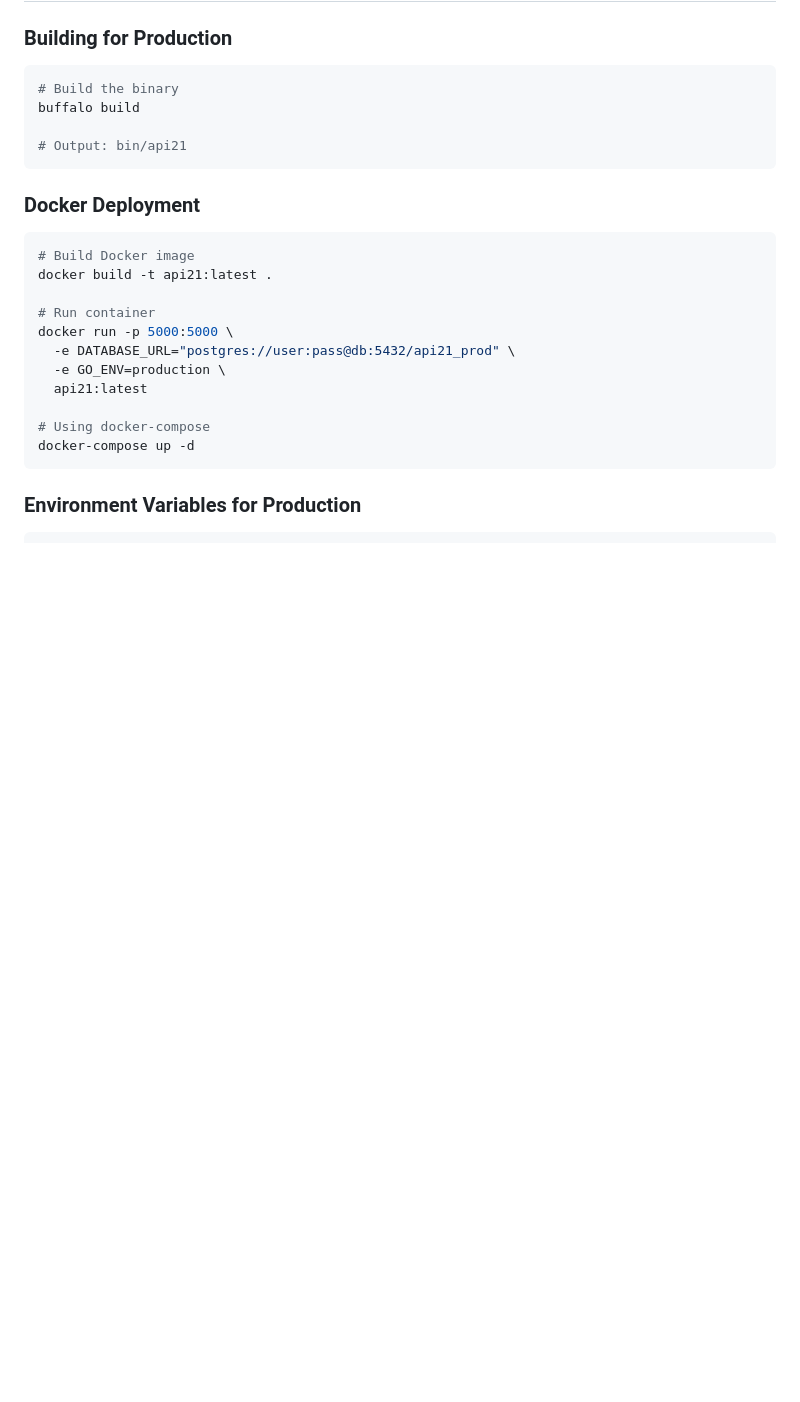
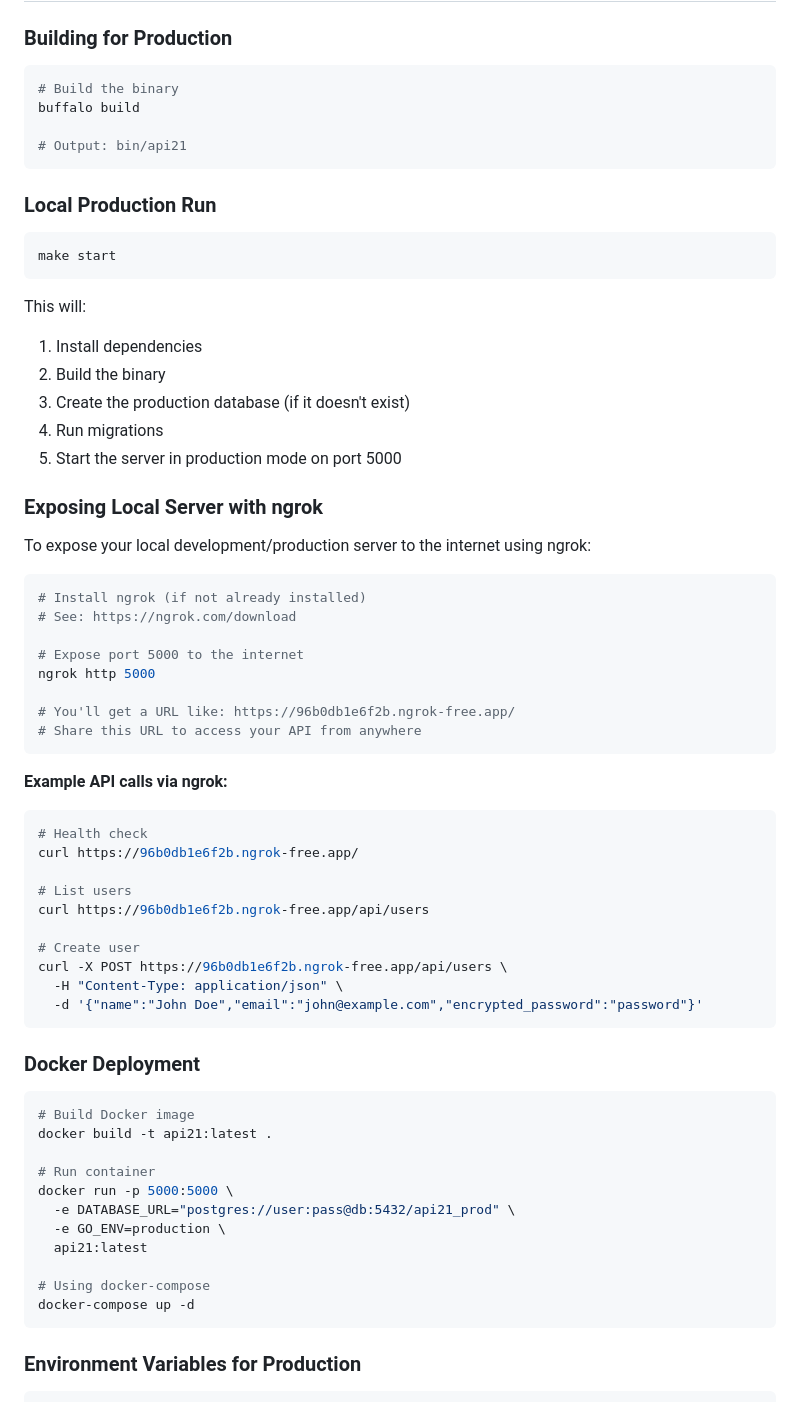
Before and after one commit to Abhay2133/api21, a Markdown page: README.md, the part around the change printed below. GitHub-like rendering; blank space fills up the shorter version.

Commit message:
Update README to include production database setup and local production run instructions

````diff
--- a/README.md
+++ b/README.md
@@ -584,6 +613,48 @@ buffalo build
 # Output: bin/api21
 ```
 
+### Local Production Run
+
+```bash
+make start
+```
+
+This will:
+1. Install dependencies
+2. Build the binary
+3. Create the production database (if it doesn't exist)
+4. Run migrations
+5. Start the server in production mode on port 5000
+
+### Exposing Local Server with ngrok
+
+To expose your local development/production server to the internet using ngrok:
+
+```bash
+# Install ngrok (if not already installed)
+# See: https://ngrok.com/download
+
+# Expose port 5000 to the internet
+ngrok http 5000
+
+# You'll get a URL like: https://96b0db1e6f2b.ngrok-free.app/
+# Share this URL to access your API from anywhere
+```
+
+**Example API calls via ngrok:**
+```bash
+# Health check
+curl https://96b0db1e6f2b.ngrok-free.app/
+
+# List users
+curl https://96b0db1e6f2b.ngrok-free.app/api/users
+
+# Create user
+curl -X POST https://96b0db1e6f2b.ngrok-free.app/api/users \
+  -H "Content-Type: application/json" \
+  -d '{"name":"John Doe","email":"john@example.com","encrypted_password":"password"}'
+```
+
 ### Docker Deployment
 
 ```bash
````
Also changed, not shown: other parts of README.md (+29 -0 lines).
